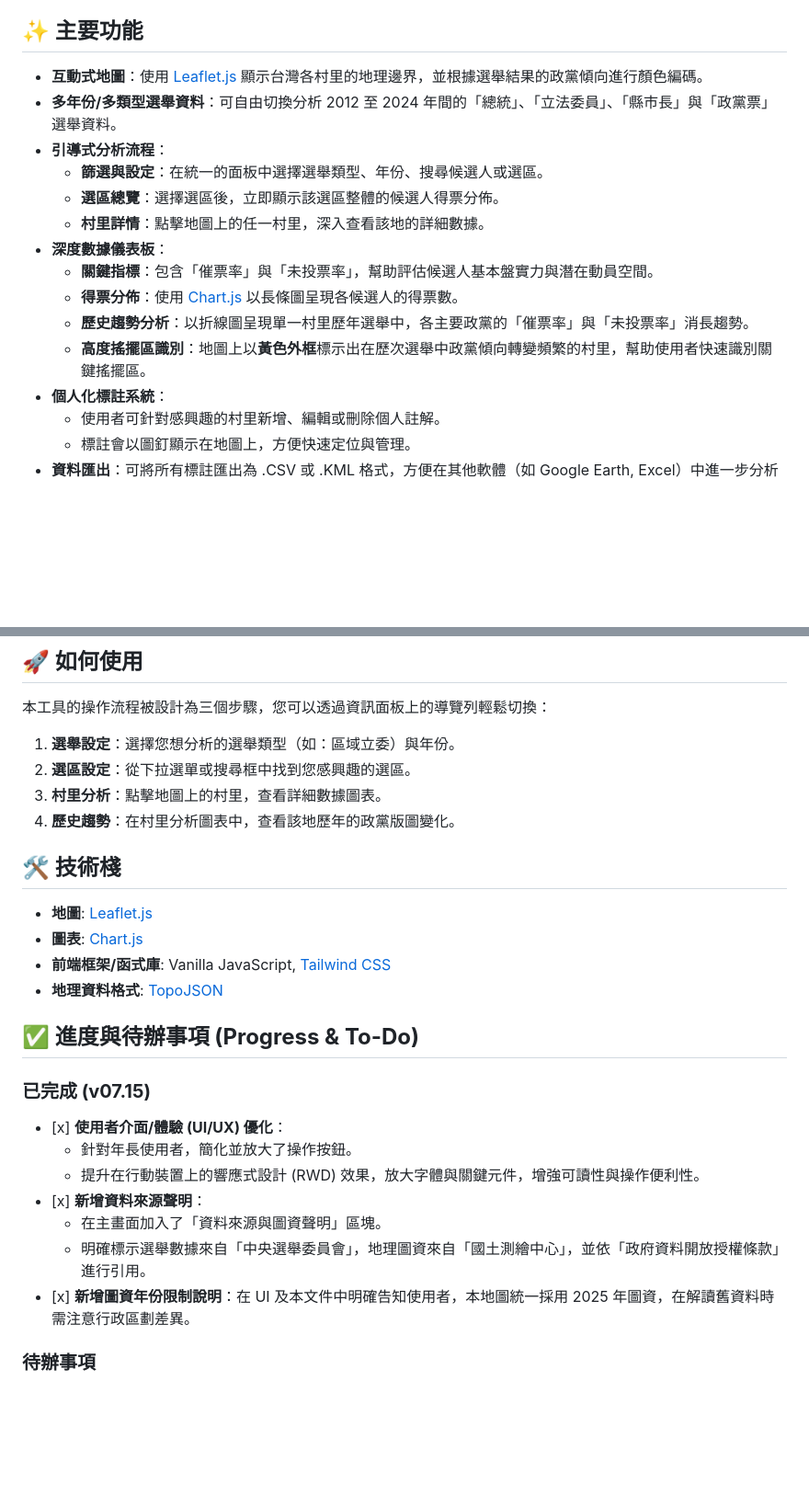
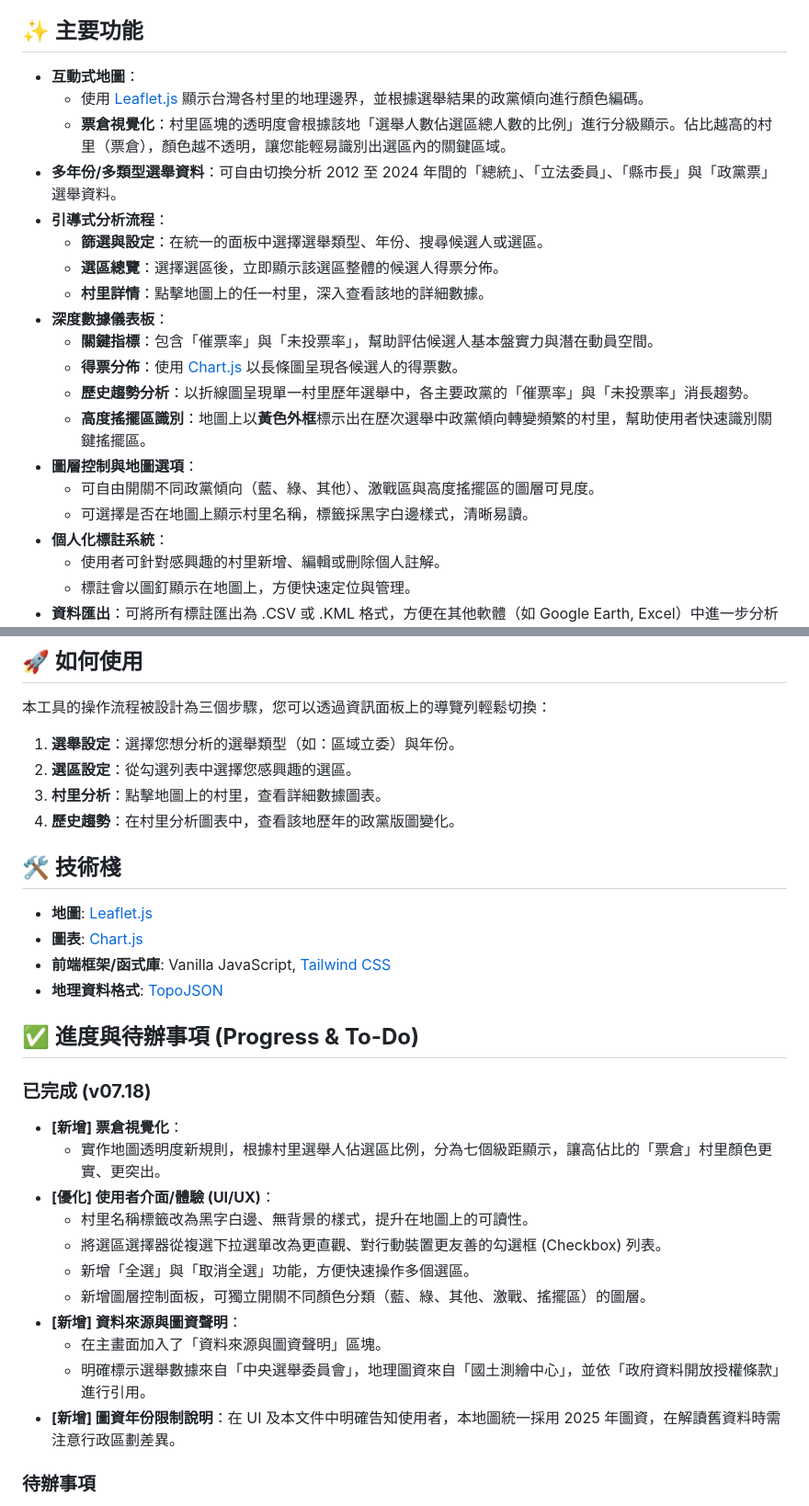
Before and after one commit to tienyuan-huang/dbm2025tw, a Markdown page: README.md, 2 parts joined by grey strips. Shown at 92% size. Rendered like a GitHub page; blank space fills up the shorter version.

```diff
--- a/README.md
+++ b/README.md
@@ -4,7 +4,9 @@
 
 ## **✨ 主要功能**
 
-* **互動式地圖**：使用 [Leaflet.js](https://leafletjs.com/) 顯示台灣各村里的地理邊界，並根據選舉結果的政黨傾向進行顏色編碼。
+* **互動式地圖**：
+  * 使用 [Leaflet.js](https://leafletjs.com/) 顯示台灣各村里的地理邊界，並根據選舉結果的政黨傾向進行顏色編碼。
+  * **票倉視覺化**：村里區塊的透明度會根據該地「選舉人數佔選區總人數的比例」進行分級顯示。佔比越高的村里（票倉），顏色越不透明，讓您能輕易識別出選區內的關鍵區域。
 * **多年份/多類型選舉資料**：可自由切換分析 2012 至 2024 年間的「總統」、「立法委員」、「縣市長」與「政黨票」選舉資料。
 * **引導式分析流程**：
   * **篩選與設定**：在統一的面板中選擇選舉類型、年份、搜尋候選人或選區。
@@ -15,6 +17,9 @@
   * **得票分佈**：使用 [Chart.js](https://www.chartjs.org/) 以長條圖呈現各候選人的得票數。
   * **歷史趨勢分析**：以折線圖呈現單一村里歷年選舉中，各主要政黨的「催票率」與「未投票率」消長趨勢。
   * **高度搖擺區識別**：地圖上以**黃色外框**標示出在歷次選舉中政黨傾向轉變頻繁的村里，幫助使用者快速識別關鍵搖擺區。
+* **圖層控制與地圖選項**：
+  * 可自由開關不同政黨傾向（藍、綠、其他）、激戰區與高度搖擺區的圖層可見度。
+  * 可選擇是否在地圖上顯示村里名稱，標籤採黑字白邊樣式，清晰易讀。
 * **個人化標註系統**：
   * 使用者可針對感興趣的村里新增、編輯或刪除個人註解。
   * 標註會以圖釘顯示在地圖上，方便快速定位與管理。
@@ -31,7 +36,7 @@
 本工具的操作流程被設計為三個步驟，您可以透過資訊面板上的導覽列輕鬆切換：
 
 1. **選舉設定**：選擇您想分析的選舉類型（如：區域立委）與年份。
-2. **選區設定**：從下拉選單或搜尋框中找到您感興趣的選區。
+2. **選區設定**：從勾選列表中選擇您感興趣的選區。
 3. **村里分析**：點擊地圖上的村里，查看詳細數據圖表。
 4. **歷史趨勢**：在村里分析圖表中，查看該地歷年的政黨版圖變化。
 
@@ -44,15 +49,19 @@
 
 ## **✅ 進度與待辦事項 (Progress & To-Do)**
 
-### **已完成 (v07.15)**
+### **已完成 (v07.18)**
 
-* \[x\] **使用者介面/體驗 (UI/UX) 優化**：
-  * 針對年長使用者，簡化並放大了操作按鈕。
-  * 提升在行動裝置上的響應式設計 (RWD) 效果，放大字體與關鍵元件，增強可讀性與操作便利性。
-* \[x\] **新增資料來源聲明**：
+* **\[新增\] 票倉視覺化**：
+  * 實作地圖透明度新規則，根據村里選舉人佔選區比例，分為七個級距顯示，讓高佔比的「票倉」村里顏色更實、更突出。
+* **\[優化\] 使用者介面/體驗 (UI/UX)**：
+  * 村里名稱標籤改為黑字白邊、無背景的樣式，提升在地圖上的可讀性。
+  * 將選區選擇器從複選下拉選單改為更直觀、對行動裝置更友善的勾選框 (Checkbox) 列表。
+  * 新增「全選」與「取消全選」功能，方便快速操作多個選區。
+  * 新增圖層控制面板，可獨立開關不同顏色分類（藍、綠、其他、激戰、搖擺區）的圖層。
+* **\[新增\] 資料來源與圖資聲明**：
   * 在主畫面加入了「資料來源與圖資聲明」區塊。
   * 明確標示選舉數據來自「中央選舉委員會」，地理圖資來自「國土測繪中心」，並依「政府資料開放授權條款」進行引用。
-* \[x\] **新增圖資年份限制說明**：在 UI 及本文件中明確告知使用者，本地圖統一採用 2025 年圖資，在解讀舊資料時需注意行政區劃差異。
+* **\[新增\] 圖資年份限制說明**：在 UI 及本文件中明確告知使用者，本地圖統一採用 2025 年圖資，在解讀舊資料時需注意行政區劃差異。
 
 ### **待辦事項**
 
```
